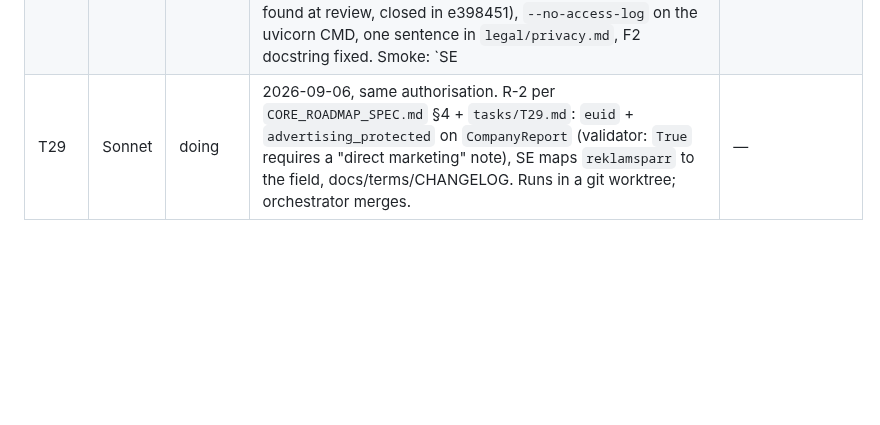
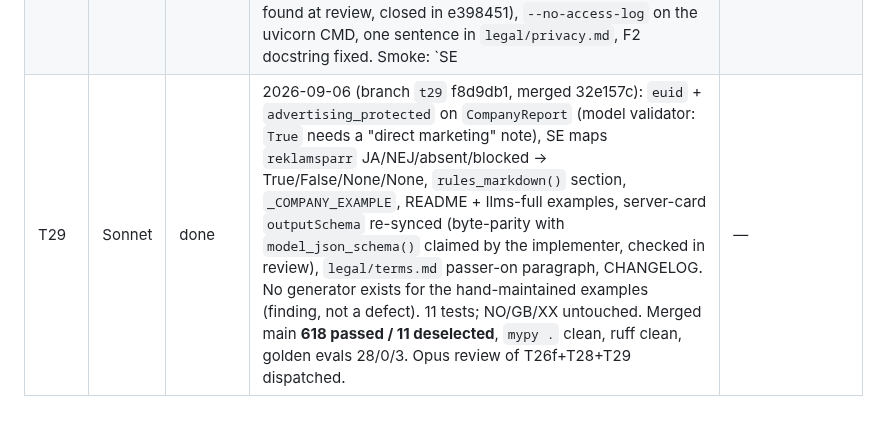
Before and after one commit to foretak/registry-mcp, a Markdown page: PROGRESS.md, the part around the change. GitHub-like rendering; blank space fills up the shorter version.

Commit message:
PROGRESS: T29 done (merged 32e157c); review of T26f+T28+T29 dispatched
Co-Authored-By: Claude Fable 5.1 <noreply@anthropic.com>
Claude-Session: https://claude.ai/code/session_01MAuijZcEso5sz28SatyAYf

```diff
--- a/PROGRESS.md
+++ b/PROGRESS.md
@@ -76,4 +76,4 @@ Denmark (T16) stays queued behind Erhvervsstyrelsen's answer (~2026-09-23); Swed
 | T26e | Opus A | done | 2026-09-06 (commit 46bb205): **APPROVED** — no blocking defect; no test asserts what the spec forbids; every fixture key verified programmatically against the OpenAPI; both surfaces correct without credentials; `core/`/`api/`/`mcp/` untouched; spec→build under two hours vs the two-week target. **15 non-blocking fixes, 4 urgent** (`REVIEW.md` §T26e): (1) `test_41` time-flaky (`"49"` vs `fetched_at`); (2) `uv run mypy .` — what CI runs — fails on two narrowing errors in the SE test files; (3) a partial 200 (Bolagsverket's own outage example) maps to `status: active` with a detail asserting "not struck off" from a payload with no status data; (4) `is_not_found` scans every wrapped field, so a company present at Bolagsverket but absent at SCB (workbook `5567223705`) returns `not_found` and caches the negative for an hour. Praise: `pagaende…` read at both nesting levels, rate bucket spends a token per attempt, roll-forward proof both halves. Architect will amend §8 rung 0, §6.1 (429), §11 after the fixes. | — |
 | T26f | Sonnet | done | 2026-09-06 (commit after b9e0f2d): all fifteen T26e fixes — 3–7/15a were in the tree from the cut-off first run and were verified, the rest done; tests 119–121 + SE REST≡MCP parity added; test_41 proven deterministic (five runs + forced `:49` timestamp). **583 passed / 11 deselected, `uv run mypy .` clean (was 2 errors), ruff clean.** Judgement call confirmed by the architect and written into `SWEDEN_SPEC.md` §8: rung 0 is evaluated after rungs 1–2 (real data beats absence). Recon line 149 has an `OTBP` typo; code's `OTPB` is right. Push no longer held on CI grounds. | — |
 | T28 | Sonnet | done | 2026-09-06 (branch `t28` ad6e625 + e398451, merged b363f16): D-040 implemented — `Registry.id_may_be_personal` (SE `True`), `core/registry.py::loggable_query`, both surfaces log through it, D-031 `fetch` logs parsed country + bare id, `search` logs `NULL` when the derived country is flagged **or** a flagged registry validates the text (bare-personnummer gap found at review, closed in e398451), `--no-access-log` on the uvicorn CMD, one sentence in `legal/privacy.md`, F2 docstring fixed. Smoke: `SE|` / `NO|923609016` in the scratch `calls` table. 22+2 tests; merged main **607 passed**, `mypy .` clean, ruff clean. | — |
-| T29 | Sonnet | doing | 2026-09-06, same authorisation. R-2 per `CORE_ROADMAP_SPEC.md` §4 + `tasks/T29.md`: `euid` + `advertising_protected` on `CompanyReport` (validator: `True` requires a "direct marketing" note), SE maps `reklamsparr` to the field, docs/terms/CHANGELOG. Runs in a git worktree; orchestrator merges. | — |
+| T29 | Sonnet | done | 2026-09-06 (branch `t29` f8d9db1, merged 32e157c): `euid` + `advertising_protected` on `CompanyReport` (model validator: `True` needs a "direct marketing" note), SE maps `reklamsparr` JA/NEJ/absent/blocked → True/False/None/None, `rules_markdown()` section, `_COMPANY_EXAMPLE`, README + llms-full examples, server-card `outputSchema` re-synced (byte-parity with `model_json_schema()` claimed by the implementer, checked in review), `legal/terms.md` passer-on paragraph, CHANGELOG. No generator exists for the hand-maintained examples (finding, not a defect). 11 tests; NO/GB/XX untouched. Merged main **618 passed / 11 deselected**, `mypy .` clean, ruff clean, golden evals 28/0/3. Opus review of T26f+T28+T29 dispatched. | — |
```
